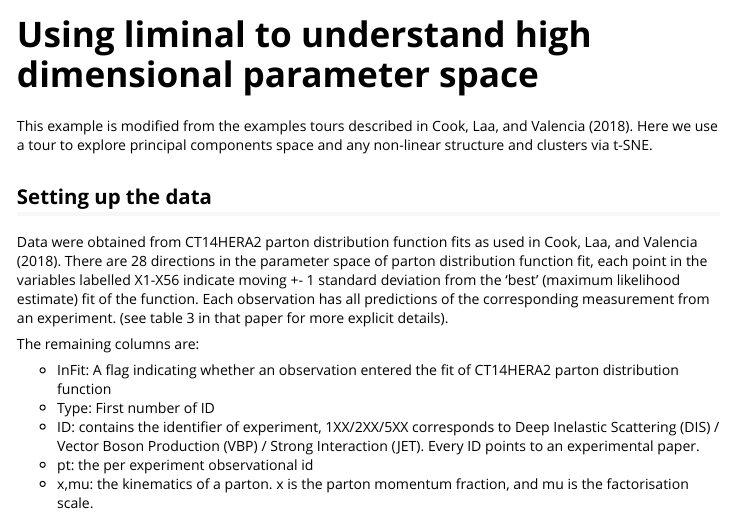
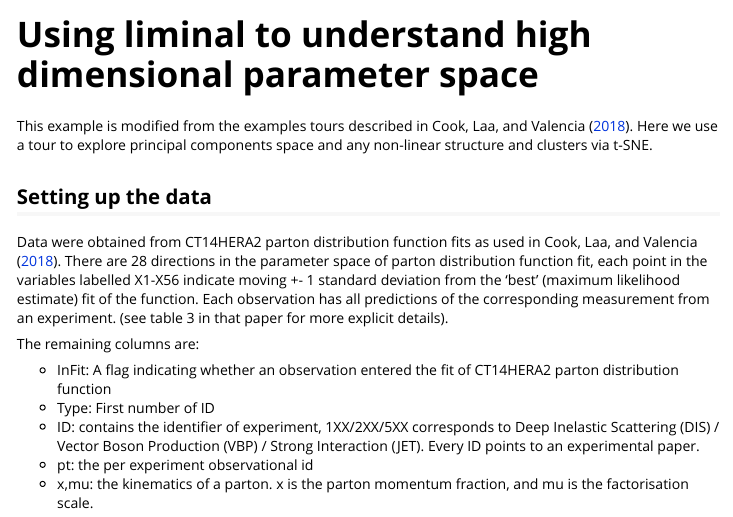
Before and after one commit to sa-lee/liminal, an R Markdown document (vignettes/geometry_parameter_space.Rmd): the page in a window 1100 px wide, from its top. Rendered offline with R 4.5, knitr and Pandoc, with nearby package versions; the code chunks are not run, so their results and figures are left out.

Commit message:
rework vignettes

````diff
--- a/vignettes/geometry_parameter_space.Rmd
+++ b/vignettes/geometry_parameter_space.Rmd
@@ -1,6 +1,12 @@
 ---
 title: "Using liminal to understand high dimensional parameter space"
+output: rmarkdown::html_vignette
+link-citations: yes
 bibliography: pdfsense.bib
+vignette: >
+  %\VignetteIndexEntry{geometry_parameter_space}
+  %\VignetteEngine{knitr::rmarkdown}
+  %\VignetteEncoding{UTF-8}
 ---
 
 ```{r, include = FALSE}
````
Also changed, not shown: vignettes/liminal.Rmd (+1 -0 lines).
